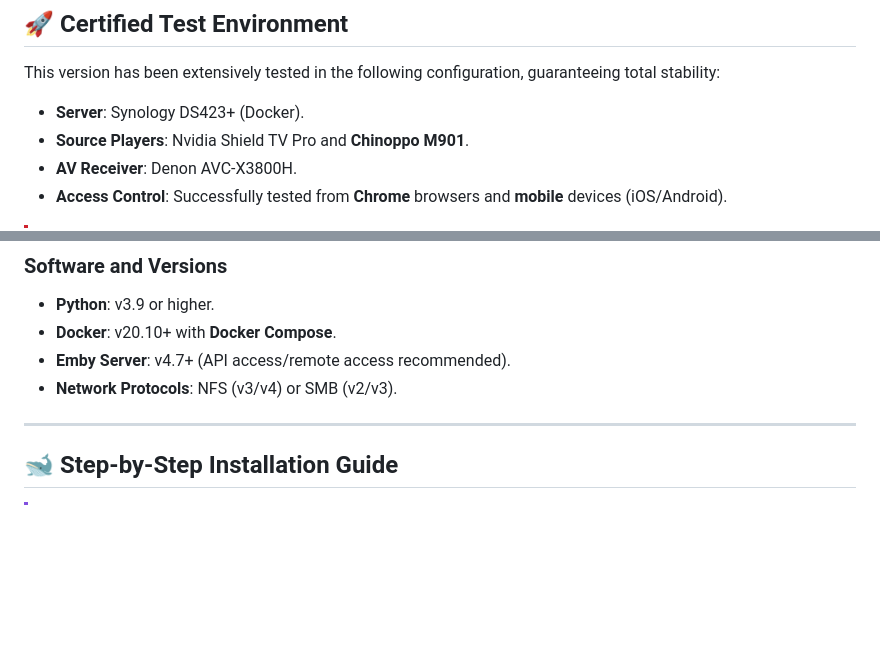
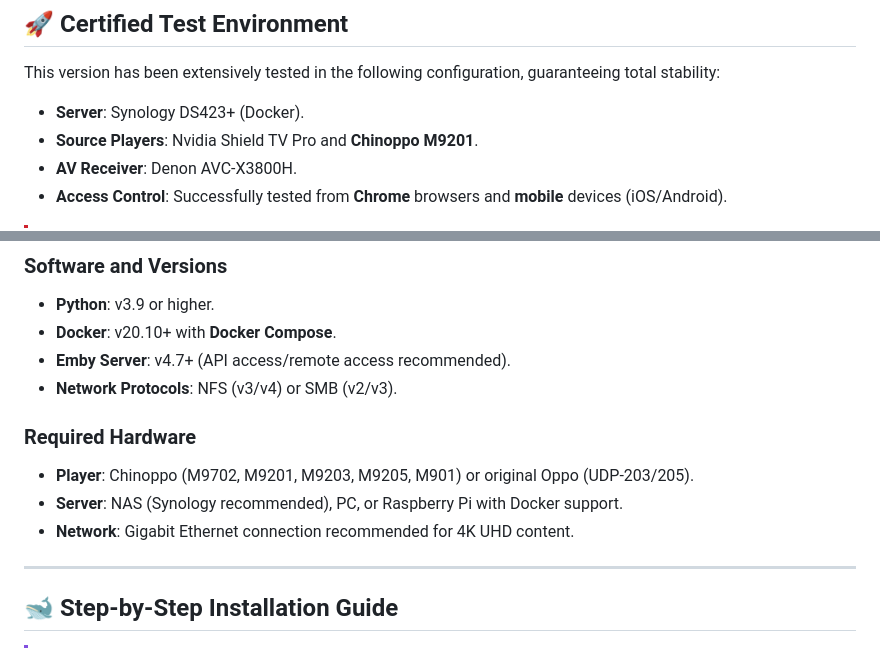
Before and after one commit to ophielsamael/emby-chinoppo-bridge, a Markdown page: README_EN.md, 2 parts joined by grey strips. GitHub-like rendering; blank space fills up the shorter version.

```diff
--- a/README_EN.md
+++ b/README_EN.md
@@ -41,7 +41,7 @@ Unlike the original version (which was a manual Python script), Xnoppo Elite V3
 ## 🚀 Certified Test Environment
 This version has been extensively tested in the following configuration, guaranteeing total stability:
 *   **Server**: Synology DS423+ (Docker).
-*   **Source Players**: Nvidia Shield TV Pro and **Chinoppo M901**.
+*   **Source Players**: Nvidia Shield TV Pro and **Chinoppo M9201**.
 *   **AV Receiver**: Denon AVC-X3800H.
 *   **Access Control**: Successfully tested from **Chrome** browsers and **mobile** devices (iOS/Android).
 
@@ -57,6 +57,11 @@ This version has been extensively tested in the following configuration, guarant
 *   **Docker**: v20.10+ with **Docker Compose**.
 *   **Emby Server**: v4.7+ (API access/remote access recommended).
 *   **Network Protocols**: NFS (v3/v4) or SMB (v2/v3).
+
+### Required Hardware
+*   **Player**: Chinoppo (M9702, M9201, M9203, M9205, M901) or original Oppo (UDP-203/205).
+*   **Server**: NAS (Synology recommended), PC, or Raspberry Pi with Docker support.
+*   **Network**: Gigabit Ethernet connection recommended for 4K UHD content.
 
 ---
 
```
Also changed, not shown: README.md (+6 -1 lines).
